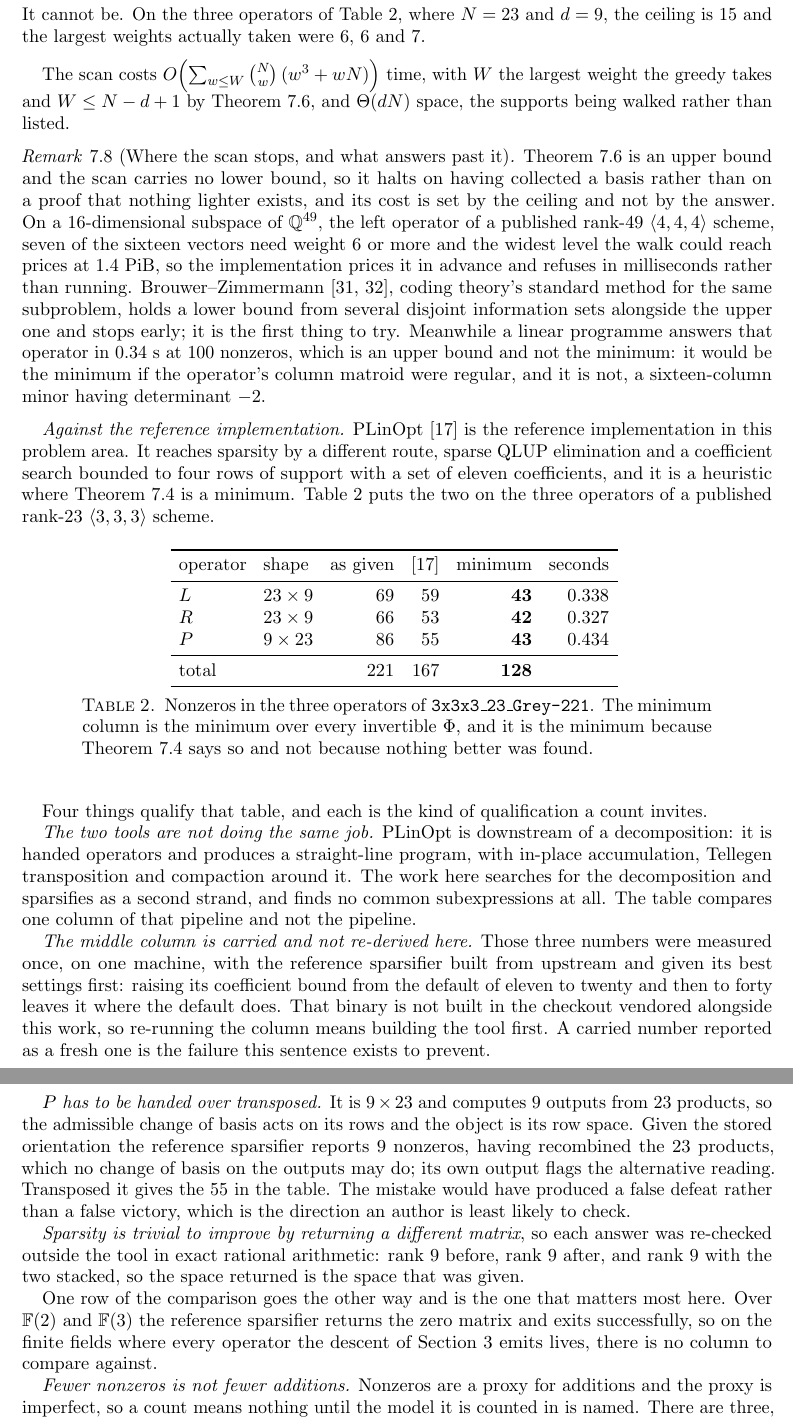
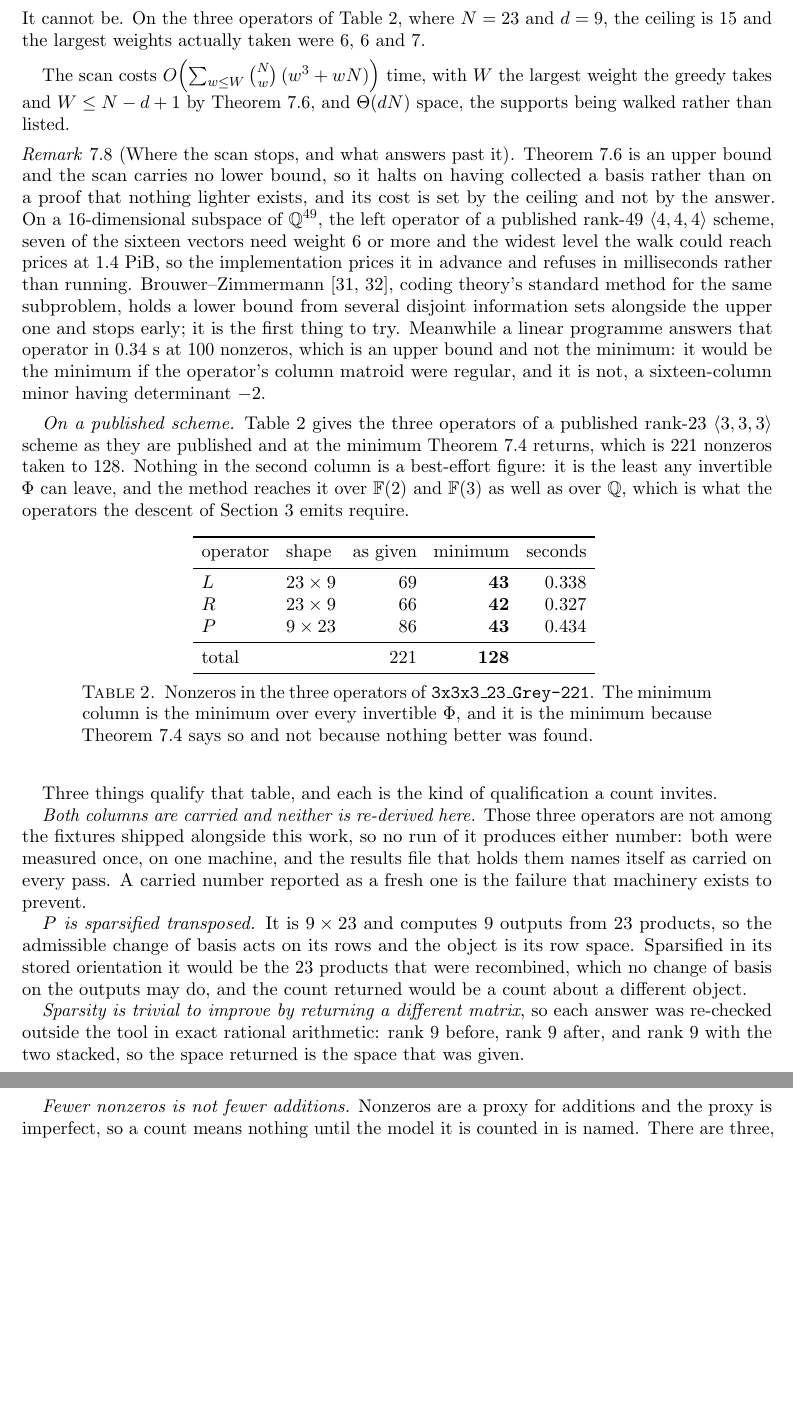
Before and after one commit to Tewf/tensor-rank-toolkit, a LaTeX paper (article/bilinear-rank.tex): two parts of pages 8 and 9 of 12, joined at a grey line, cut so that both start at the same text, the shorter picture padded with empty space. Compiled offline with pdfLaTeX.

Commit message:
State the article's sparsification result without a rival column
Section 7's table was framed as a contest with another tool and carried
its column, and the abstract quoted the margin. The theorem does not need
one: 128 is the minimum over every invertible basis change, and the three
qualifications worth keeping are about this result and not about anybody
else's. The table is now as-given against minimum, the qualifications
drop from four to three, and the citation stays where it is attribution
rather than a scoreboard, in the cost-model table and the bibliography.

quoted_numbers.py holds the article's table row as a string, so its guard
follows the row in this commit rather than after it. Re-rendered with
latexmk: 12 pages, no warnings, no undefined references.

```diff
--- a/article/bilinear-rank.tex
+++ b/article/bilinear-rank.tex
@@ -547,7 +546,7 @@ the greedy rather than only at the first, and it settles a worry rather than
 improving a bound. Reading an oracle as ``search the column subsets of one fixed
 size'' invites the fear that once some vectors are settled the lightest vector
 outside their span is heavier than the scan has reached, and is missed. It cannot
-be. On the three operators of Table~\ref{tab:plinopt}, where $N=23$ and $d=9$,
+be. On the three operators of Table~\ref{tab:grey221}, where $N=23$ and $d=9$,
 the ceiling is $15$ and the largest weights actually taken were $6$, $6$ and $7$.
 \end{remark}
 
@@ -574,70 +573,53 @@ matroid were regular, and it is not, a sixteen-column minor having determinant
 $-2$.
 \end{remark}
 
-\emph{Against the reference implementation.} PLinOpt \cite{plinopt} is the
-reference implementation in this problem area. It reaches sparsity by a
-different route, sparse QLUP elimination and a coefficient search bounded to
-four rows of support with a set of eleven coefficients, and it is a heuristic
-where Theorem~\ref{thm:sparseexact} is a minimum.
-Table~\ref{tab:plinopt} puts the two on the three operators of a published
-rank-23 $\langle 3,3,3\rangle$ scheme.
+\emph{On a published scheme.} Table~\ref{tab:grey221} gives the three operators
+of a published rank-23 $\langle 3,3,3\rangle$ scheme as they are published and at
+the minimum Theorem~\ref{thm:sparseexact} returns, which is $221$ nonzeros taken
+to $128$. Nothing in the second column is a best-effort figure: it is the least
+any invertible $\Phi$ can leave, and the method reaches it over $\GF(2)$ and
+$\GF(3)$ as well as over $\mathbb{Q}$, which is what the operators the descent of
+Section~\ref{sec:descent} emits require.
 
 \begin{table}[ht]
 \centering
-\begin{tabular}{llrrrr}
+\begin{tabular}{llrrr}
 \toprule
-operator & shape & as given & \cite{plinopt} & minimum & seconds \\
+operator & shape & as given & minimum & seconds \\
 \midrule
-$L$   & $23\times 9$ & $69$  & $59$  & $\mathbf{43}$  & $0.338$ \\
-$R$   & $23\times 9$ & $66$  & $53$  & $\mathbf{42}$  & $0.327$ \\
-$P$   & $9\times 23$ & $86$  & $55$  & $\mathbf{43}$  & $0.434$ \\
+$L$   & $23\times 9$ & $69$  & $\mathbf{43}$  & $0.338$ \\
+$R$   & $23\times 9$ & $66$  & $\mathbf{42}$  & $0.327$ \\
+$P$   & $9\times 23$ & $86$  & $\mathbf{43}$  & $0.434$ \\
 \midrule
-total &              & $221$ & $167$ & $\mathbf{128}$ & \\
+total &              & $221$ & $\mathbf{128}$ & \\
 \bottomrule
 \end{tabular}
 \vspace{0.5em}
 \caption{Nonzeros in the three operators of \texttt{3x3x3\_23\_Grey-221}. The
 minimum column is the minimum over every invertible $\Phi$, and it is the
 minimum because Theorem~\ref{thm:sparseexact} says so and not because nothing
-better was found.}\label{tab:plinopt}
+better was found.}\label{tab:grey221}
 \end{table}
 
-Four things qualify that table, and each is the kind of qualification a count
+Three things qualify that table, and each is the kind of qualification a count
 invites.
 
-\emph{The two tools are not doing the same job.} PLinOpt is downstream of a
-decomposition: it is handed operators and produces a straight-line program, with
-in-place accumulation, Tellegen transposition and compaction around it. The work
-here searches for the decomposition and sparsifies as a second strand, and finds
-no common subexpressions at all. The table compares one column of that pipeline
-and not the pipeline.
+\emph{Both columns are carried and neither is re-derived here.} Those three
+operators are not among the fixtures shipped alongside this work, so no run of it
+produces either number: both were measured once, on one machine, and the results
+file that holds them names itself as carried on every pass. A carried number
+reported as a fresh one is the failure that machinery exists to prevent.
 
-\emph{The middle column is carried and not re-derived here.} Those three numbers
-were measured once, on one machine, with the reference sparsifier built from
-upstream and given its best settings first: raising its coefficient bound from
-the default of eleven to twenty and then to forty leaves it where the default
-does. That binary is not built in the checkout vendored alongside this work, so
-re-running the column means building the tool first. A carried number reported as
-a fresh one is the failure this sentence exists to prevent.
-
-\emph{$P$ has to be handed over transposed.} It is $9\times 23$ and computes $9$
-outputs from $23$ products, so the admissible change of basis acts on its rows
-and the object is its row space. Given the stored orientation the reference
-sparsifier reports $9$ nonzeros, having recombined the $23$ products, which no
-change of basis on the outputs may do; its own output flags the alternative
-reading. Transposed it gives the $55$ in the table. The mistake would have
-produced a false defeat rather than a false victory, which is the direction an
-author is least likely to check.
+\emph{$P$ is sparsified transposed.} It is $9\times 23$ and computes $9$ outputs
+from $23$ products, so the admissible change of basis acts on its rows and the
+object is its row space. Sparsified in its stored orientation it would be the
+$23$ products that were recombined, which no change of basis on the outputs may
+do, and the count returned would be a count about a different object.
 
 \emph{Sparsity is trivial to improve by returning a different matrix}, so each
 answer was re-checked outside the tool in exact rational arithmetic: rank $9$
 before, rank $9$ after, and rank $9$ with the two stacked, so the space returned
 is the space that was given.
-
-One row of the comparison goes the other way and is the one that matters most
-here. Over $\GF(2)$ and $\GF(3)$ the reference sparsifier returns the zero matrix
-and exits successfully, so on the finite fields where every operator the descent
-of Section~\ref{sec:descent} emits lives, there is no column to compare against.
 
 \emph{Fewer nonzeros is not fewer additions.} Nonzeros are a proxy for additions
 and the proxy is imperfect, so a count means nothing until the model it is
```
Also changed, not shown: article/bilinear-rank.pdf, article/bilinear-rank.tex (5 more changed lines), 1 other file.
